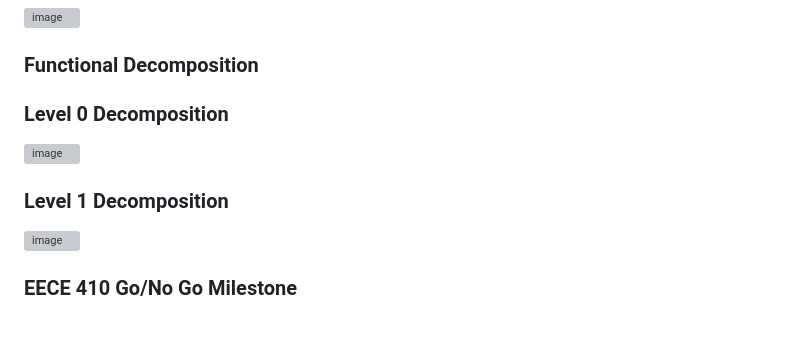
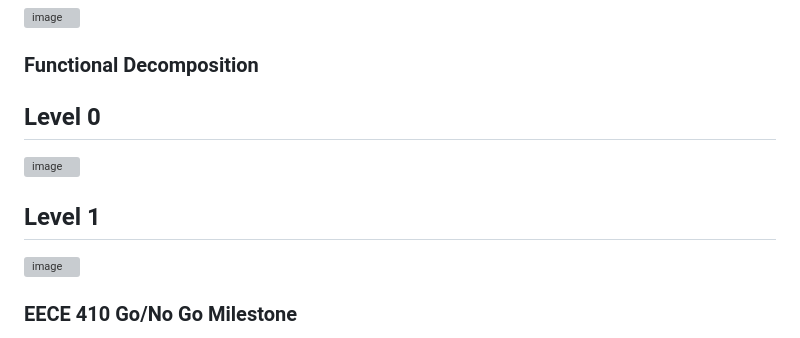
Before and after one commit to Joel-Mendez0/Optimizing-Solar-Tracker-Design-for-Commercial-Applications-SunnySideUpgrades-, a Markdown page: README.md, the part around the change. Drawn GitHub-style; grey boxes are pictures that could not be loaded.

```diff
--- a/README.md
+++ b/README.md
@@ -119,9 +119,9 @@ The following diagram is a representation of the hardware components in our proj
 ### Software Diagram (Web Application)
 ![image](https://github.com/Joel-Mendez0/SunnySideUpgrades/assets/113056408/0a2e24be-a8c9-4b99-be5b-a63d60394e65)
 ### Functional Decomposition
-### Level 0 Decomposition
+## Level 0
 ![image](https://github.com/Joel-Mendez0/SunnySideUpgrades/assets/113056408/b1c0d970-a003-4d01-8f63-3b89ba3d4a90)
-### Level 1 Decomposition
+## Level 1
 ![image](https://github.com/Joel-Mendez0/SunnySideUpgrades/assets/113056408/e42682ee-ef36-4367-8e21-7d6c9cac1300)
 ### EECE 410 Go/No Go Milestone
 The timeline of this project spans two college semesters, providing our team with two clear sections for developing this project. We will be dividing this project into a hardware portion and a software portion. For the first semester, we aim to have our schematics complete and our final hardware determined. Using hardware as the basis for our project gives us a structure for moving forward. Especially because in our second semester, is when we will focus on incorporating the software. With the hardware designed, we will be able to assess how the software should go about moving the panel. A completed physical build will allow us to properly test the software, and see how each piece of code affects the final movement of the panel.
```
